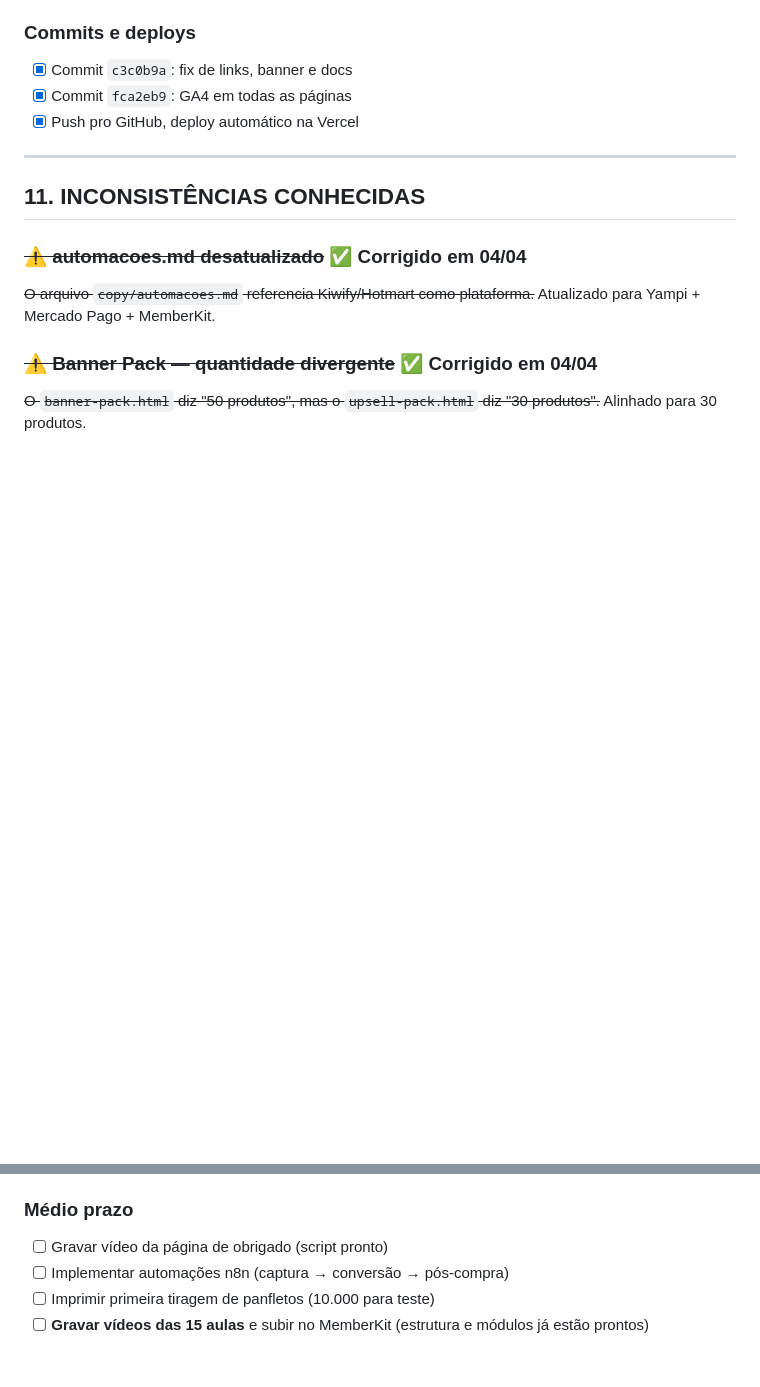
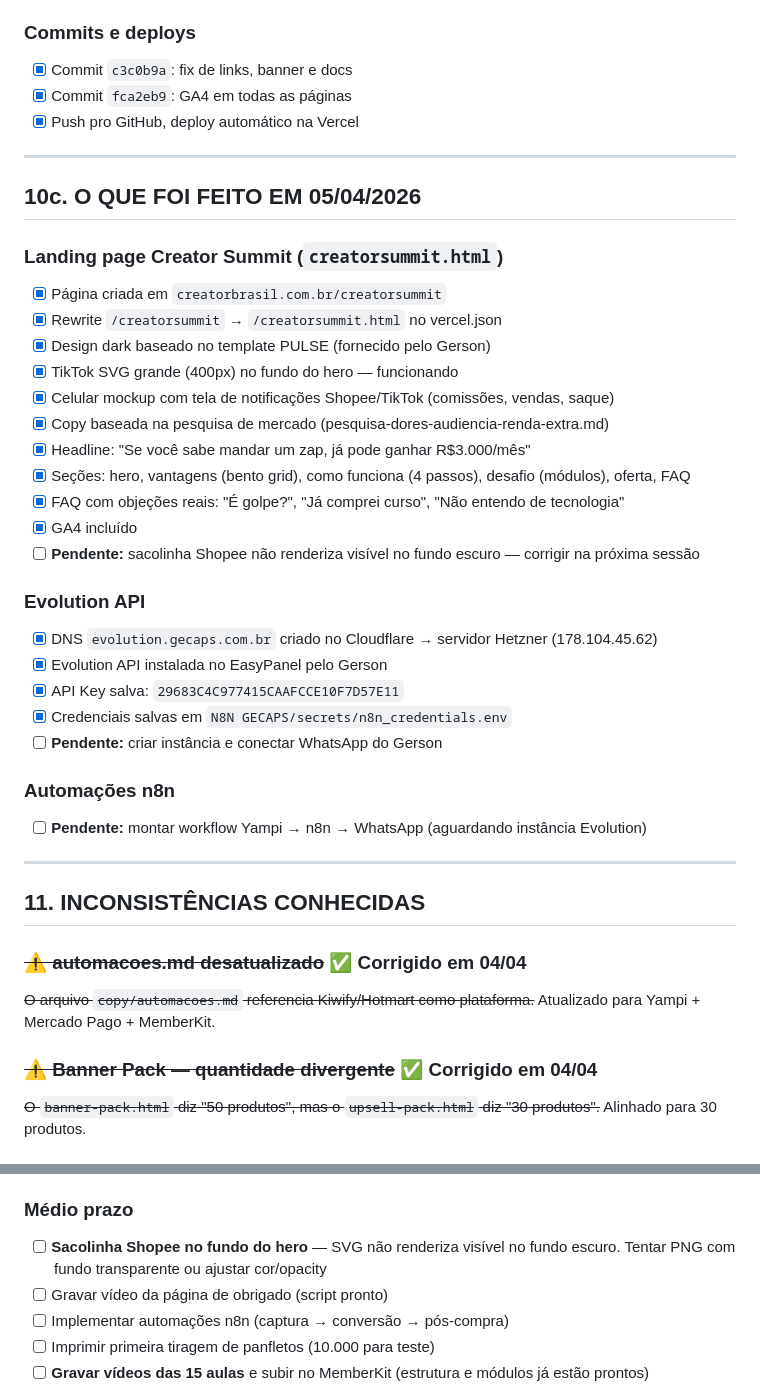
Before and after one commit to Gecaps/creator-shopee, a Markdown page: PROJETO.md, 2 parts joined by grey strips. Drawn GitHub-style; blank space fills up the shorter version.

Commit message:
docs: registrar tudo que foi feito em 05/04 — landing page, Evolution API, pendências
- Landing page creatorsummit: design, copy, GA4, estrutura completa
- Evolution API: DNS, instalação, API key salva
- Pendências: sacolinha Shopee no fundo, instância WhatsApp, workflow n8n

Co-Authored-By: Claude Sonnet 4.6 (1M context) <noreply@anthropic.com>

```diff
--- a/PROJETO.md
+++ b/PROJETO.md
@@ -374,6 +374,33 @@ Ambos via mobile, link direto (sem UTMs de panfleto), sem order bump, sem upsell
 
 ---
 
+## 10c. O QUE FOI FEITO EM 05/04/2026
+
+### Landing page Creator Summit (`creatorsummit.html`)
+- [x] Página criada em `creatorbrasil.com.br/creatorsummit`
+- [x] Rewrite `/creatorsummit` → `/creatorsummit.html` no vercel.json
+- [x] Design dark baseado no template PULSE (fornecido pelo Gerson)
+- [x] TikTok SVG grande (400px) no fundo do hero — funcionando
+- [x] Celular mockup com tela de notificações Shopee/TikTok (comissões, vendas, saque)
+- [x] Copy baseada na pesquisa de mercado (pesquisa-dores-audiencia-renda-extra.md)
+- [x] Headline: "Se você sabe mandar um zap, já pode ganhar R$3.000/mês"
+- [x] Seções: hero, vantagens (bento grid), como funciona (4 passos), desafio (módulos), oferta, FAQ
+- [x] FAQ com objeções reais: "É golpe?", "Já comprei curso", "Não entendo de tecnologia"
+- [x] GA4 incluído
+- [ ] **Pendente:** sacolinha Shopee não renderiza visível no fundo escuro — corrigir na próxima sessão
+
+### Evolution API
+- [x] DNS `evolution.gecaps.com.br` criado no Cloudflare → servidor Hetzner (178.104.45.62)
+- [x] Evolution API instalada no EasyPanel pelo Gerson
+- [x] API Key salva: `29683C4C977415CAAFCCE10F7D57E11`
+- [x] Credenciais salvas em `N8N GECAPS/secrets/n8n_credentials.env`
+- [ ] **Pendente:** criar instância e conectar WhatsApp do Gerson
+
+### Automações n8n
+- [ ] **Pendente:** montar workflow Yampi → n8n → WhatsApp (aguardando instância Evolution)
+
+---
+
 ## 11. INCONSISTÊNCIAS CONHECIDAS
 
 ### ~~⚠️ automacoes.md desatualizado~~ ✅ Corrigido em 04/04
@@ -413,6 +440,7 @@ Todas as correções commitadas e pushadas (commits `c3c0b9a` e `fca2eb9`).
 - [ ] Testar checkout completo (compra + upsells + obrigado)
 
 ### Médio prazo
+- [ ] **Sacolinha Shopee no fundo do hero** — SVG não renderiza visível no fundo escuro. Tentar PNG com fundo transparente ou ajustar cor/opacity
 - [ ] Gravar vídeo da página de obrigado (script pronto)
 - [ ] Implementar automações n8n (captura → conversão → pós-compra)
 - [ ] Imprimir primeira tiragem de panfletos (10.000 para teste)
```
